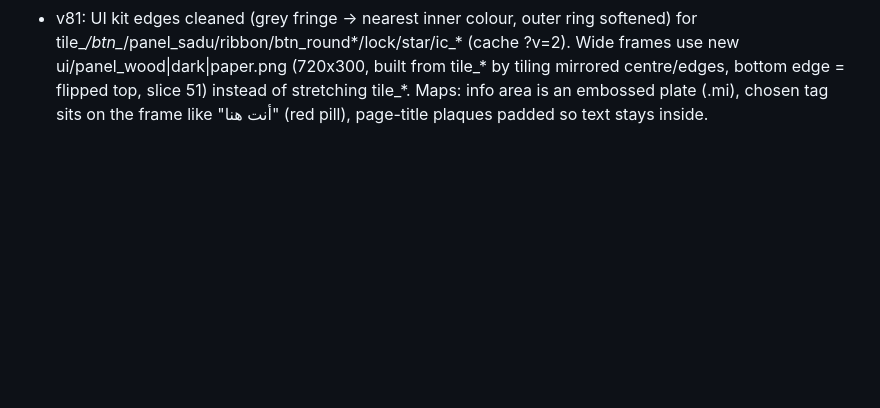
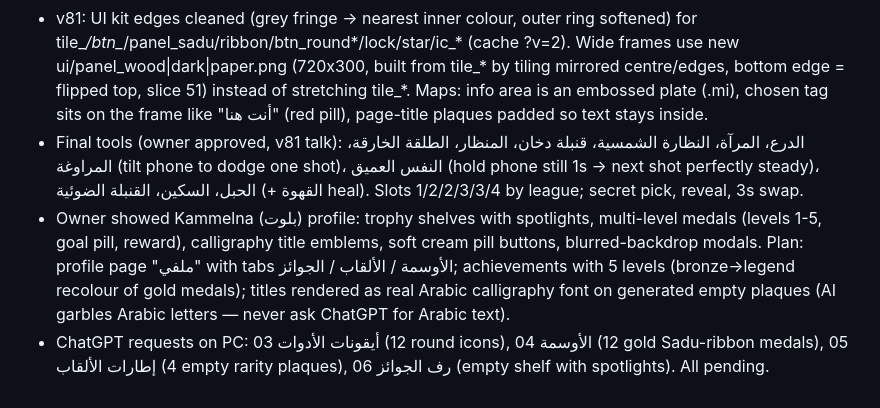
Before and after one commit to ioxqox/alqayla, a Markdown page: CLAUDE.md, the part around the change. Rendered like a GitHub page; blank space fills up the shorter version.

Commit message:
notes: final tools list, profile/achievements plan, ChatGPT requests 03-06
Co-Authored-By: Claude Opus 5.5 <noreply@anthropic.com>
Claude-Session: https://claude.ai/code/session_01CeDzvGkakZqKzCVSNeQDDS

```diff
--- a/CLAUDE.md
+++ b/CLAUDE.md
@@ -71,3 +71,6 @@ iOS game "High Noon" in mechanics/feel only — never copy its name, art, sounds
 - v80: owner rejected the ribbon titles/tags on the maps page → page titles (#maps h2, .pgTop h2) are btn_wood plaques (::before border-image), map cards framed with tile_wood 9-slice (16px), chosen map = glow + btn_green "✓ المختارة" plaque, league chip + twist pills are btn_wood/btn_red/btn_green plaques. Leagues card (.lgMe) bar/text inset so they stay inside the Sadu frame.
 - Owner APPROVED (v80): tools list with secret pick + reveal + 3s swap of one tool; exclusive premium gun collections (look + shot effect, no stats; kill camos stay earned-only); starter pack. Two tools replaced at his request: الصفارة الوهمية → النسخة الوهمية (decoy double, منظار exposes it), سدادات الأذن → التركيز (first second after draw in slow-motion for you, then hand shakes 2s). Build the tools system next.
 - v81: UI kit edges cleaned (grey fringe → nearest inner colour, outer ring softened) for tile_*/btn_*/panel_sadu/ribbon/btn_round*/lock/star/ic_* (cache ?v=2). Wide frames use new ui/panel_wood|dark|paper.png (720x300, built from tile_* by tiling mirrored centre/edges, bottom edge = flipped top, slice 51) instead of stretching tile_*. Maps: info area is an embossed plate (.mi), chosen tag sits on the frame like "أنت هنا" (red pill), page-title plaques padded so text stays inside.
+- Final tools (owner approved, v81 talk): الدرع، المرآة، النظارة الشمسية، قنبلة دخان، المنظار، الطلقة الخارقة، المراوغة (tilt phone to dodge one shot)، النفس العميق (hold phone still 1s → next shot perfectly steady)، الحبل، السكين، القنبلة الضوئية (+ القهوة heal). Slots 1/2/2/3/3/4 by league; secret pick, reveal, 3s swap.
+- Owner showed Kammelna (بلوت) profile: trophy shelves with spotlights, multi-level medals (levels 1-5, goal pill, reward), calligraphy title emblems, soft cream pill buttons, blurred-backdrop modals. Plan: profile page "ملفي" with tabs الأوسمة / الألقاب / الجوائز; achievements with 5 levels (bronze→legend recolour of gold medals); titles rendered as real Arabic calligraphy font on generated empty plaques (AI garbles Arabic letters — never ask ChatGPT for Arabic text).
+- ChatGPT requests on PC: 03 أيقونات الأدوات (12 round icons), 04 الأوسمة (12 gold Sadu-ribbon medals), 05 إطارات الألقاب (4 empty rarity plaques), 06 رف الجوائز (empty shelf with spotlights). All pending.
```
